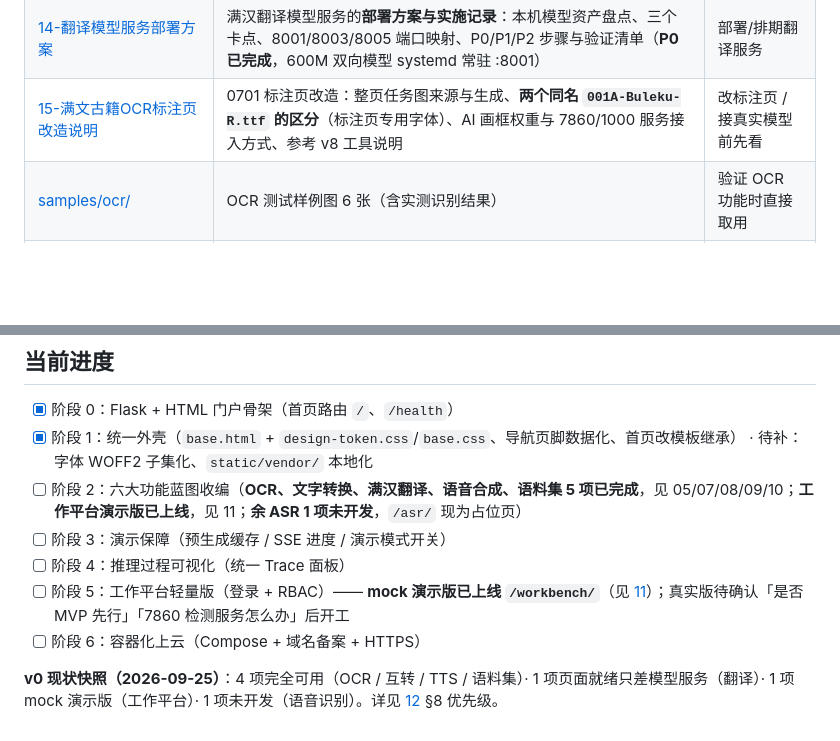
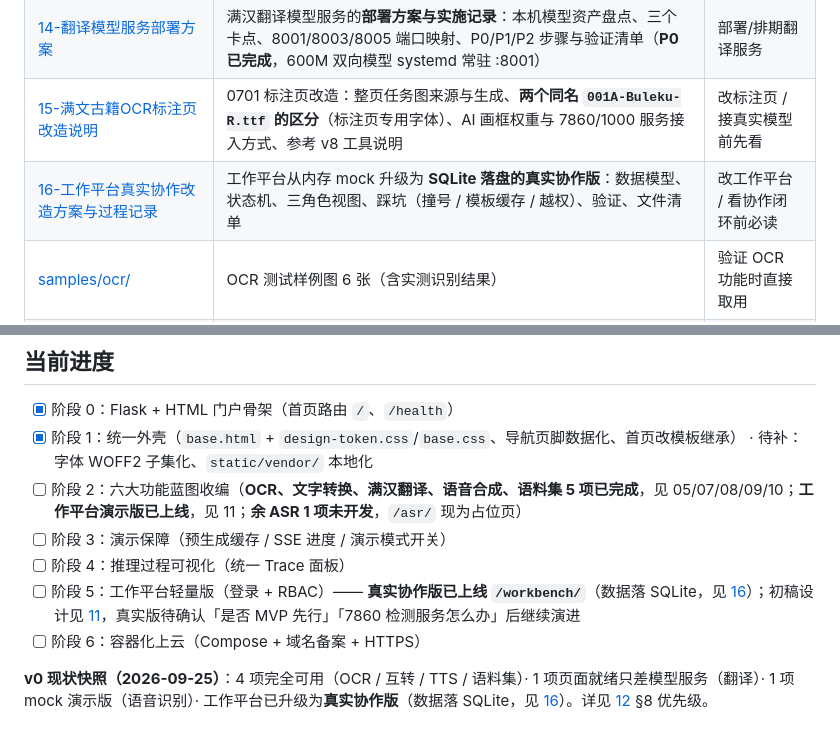
Before and after one commit to feelins/manchu_demo, a Markdown page: docs/README.md, 2 parts joined by grey strips. Drawn GitHub-style; blank space fills up the shorter version.

Commit message:
docs: 新增工作平台真实协作改造方案与过程记录（16）+ 更新索引
- 16 文档：根因（多 worker 内存共享失败）、SQLite 数据层方案、任务状态机、
  三角色视图、踩坑（提交号撞号/模板缓存/越权边界/落盘异常）、验证方法与结果、文件清单
- README 索引加 16；更正进度中工作平台由 mock 演示版改为真实协作版

```diff
--- a/docs/README.md
+++ b/docs/README.md
@@ -19,6 +19,7 @@
 | [13-工作平台演示账号与登录说明](./13-工作平台演示账号与登录说明.md) | 工作平台三个角色的**演示账号与口令**（`zhang`/`li`/`wang`，口令 `manju2026`）、登录入口、RBAC 拦截规则、演示脚本、改账号的位置、与真实平台的差距 | 演示工作平台前先看 |
 | [14-翻译模型服务部署方案](./14-翻译模型服务部署方案.md) | 满汉翻译模型服务的**部署方案与实施记录**：本机模型资产盘点、三个卡点、8001/8003/8005 端口映射、P0/P1/P2 步骤与验证清单（**P0 已完成**，600M 双向模型 systemd 常驻 :8001） | 部署/排期翻译服务 |
 | [15-满文古籍OCR标注页改造说明](./15-满文古籍OCR标注页改造说明.md) | 0701 标注页改造：整页任务图来源与生成、**两个同名 `001A-Buleku-R.ttf` 的区分**（标注页专用字体）、AI 画框权重与 7860/1000 服务接入方式、参考 v8 工具说明 | 改标注页 / 接真实模型前先看 |
+| [16-工作平台真实协作改造方案与过程记录](./16-工作平台真实协作改造方案与过程记录.md) | 工作平台从内存 mock 升级为 **SQLite 落盘的真实协作版**：数据模型、状态机、三角色视图、踩坑（撞号 / 模板缓存 / 越权）、验证、文件清单 | 改工作平台 / 看协作闭环前必读 |
 | [samples/ocr/](./samples/ocr/README.md) | OCR 测试样例图 6 张（含实测识别结果） | 验证 OCR 功能时直接取用 |
 | [samples/translit/](./samples/translit/README.md) | 文字转换样例文本（满文/拉丁配对 + 回归基准） | 验证双向转换时取用 |
 
@@ -37,8 +38,8 @@ cd /home/leyesi/shaopf/manchu_demo
 - [ ] 阶段 2：六大功能蓝图收编（**OCR、文字转换、满汉翻译、语音合成、语料集 5 项已完成**，见 05/07/08/09/10；**工作平台演示版已上线**，见 11；**余 ASR 1 项未开发**，`/asr/` 现为占位页）
 - [ ] 阶段 3：演示保障（预生成缓存 / SSE 进度 / 演示模式开关）
 - [ ] 阶段 4：推理过程可视化（统一 Trace 面板）
-- [ ] 阶段 5：工作平台轻量版（登录 + RBAC）—— **mock 演示版已上线 `/workbench/`**（见 [11](./11-工作平台模块分析与初稿设计.md)）；真实版待确认「是否 MVP 先行」「7860 检测服务怎么办」后开工
+- [ ] 阶段 5：工作平台轻量版（登录 + RBAC）—— **真实协作版已上线 `/workbench/`**（数据落 SQLite，见 [16](./16-工作平台真实协作改造方案与过程记录.md)）；初稿设计见 [11](./11-工作平台模块分析与初稿设计.md)，真实版待确认「是否 MVP 先行」「7860 检测服务怎么办」后继续演进
 - [ ] 阶段 6：容器化上云（Compose + 域名备案 + HTTPS）
 
 **v0 现状快照（2026-09-25）**：4 项完全可用（OCR / 互转 / TTS / 语料集）· 1 项页面就绪只差模型服务（翻译）·
-1 项 mock 演示版（工作平台）· 1 项未开发（语音识别）。详见 [12](./12-v0阶段工作总结.md) §8 优先级。
+1 项 mock 演示版（语音识别）· 工作平台已升级为**真实协作版**（数据落 SQLite，见 [16](./16-工作平台真实协作改造方案与过程记录.md)）。详见 [12](./12-v0阶段工作总结.md) §8 优先级。
```
Also changed, not shown: docs/16-工作平台真实协作改造方案与过程记录.md (added, +155 -0 lines).
